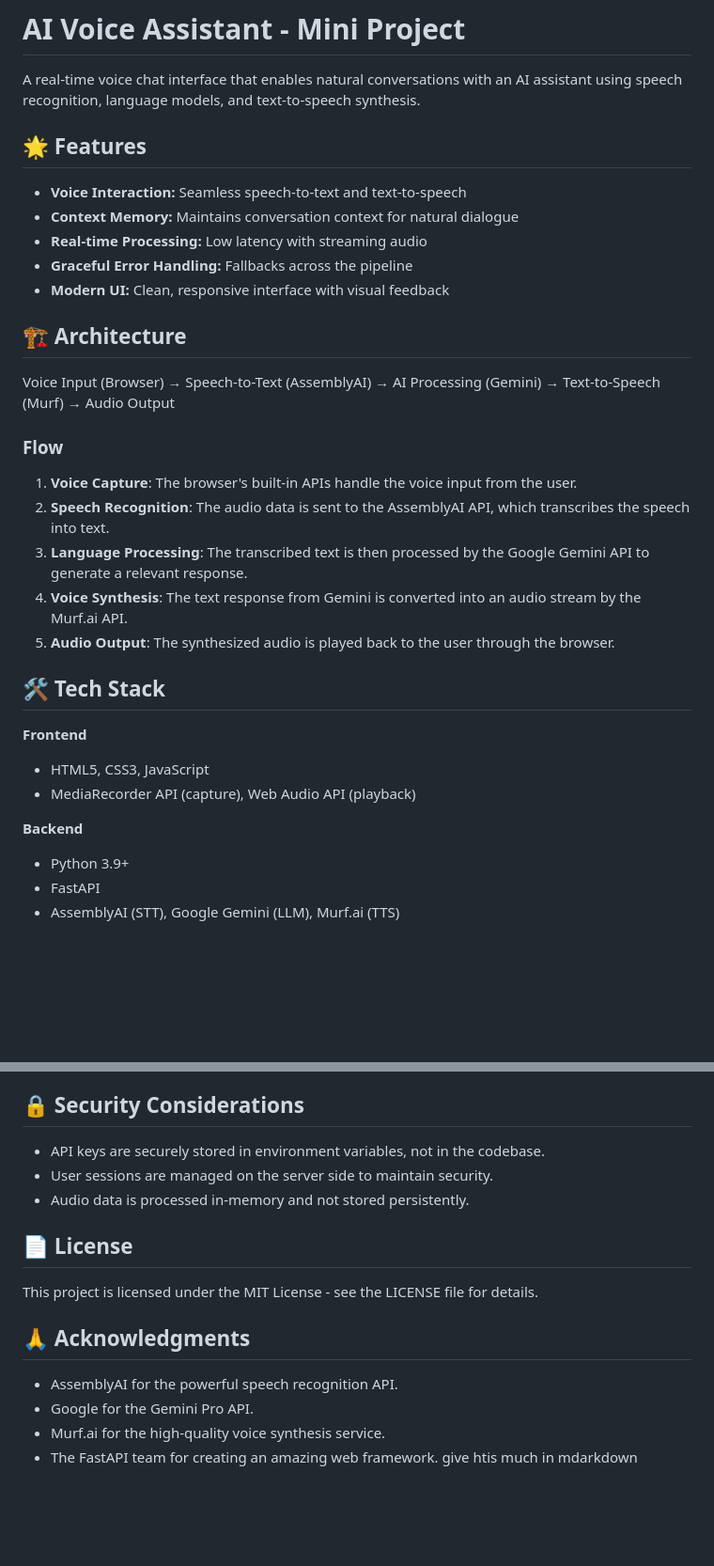
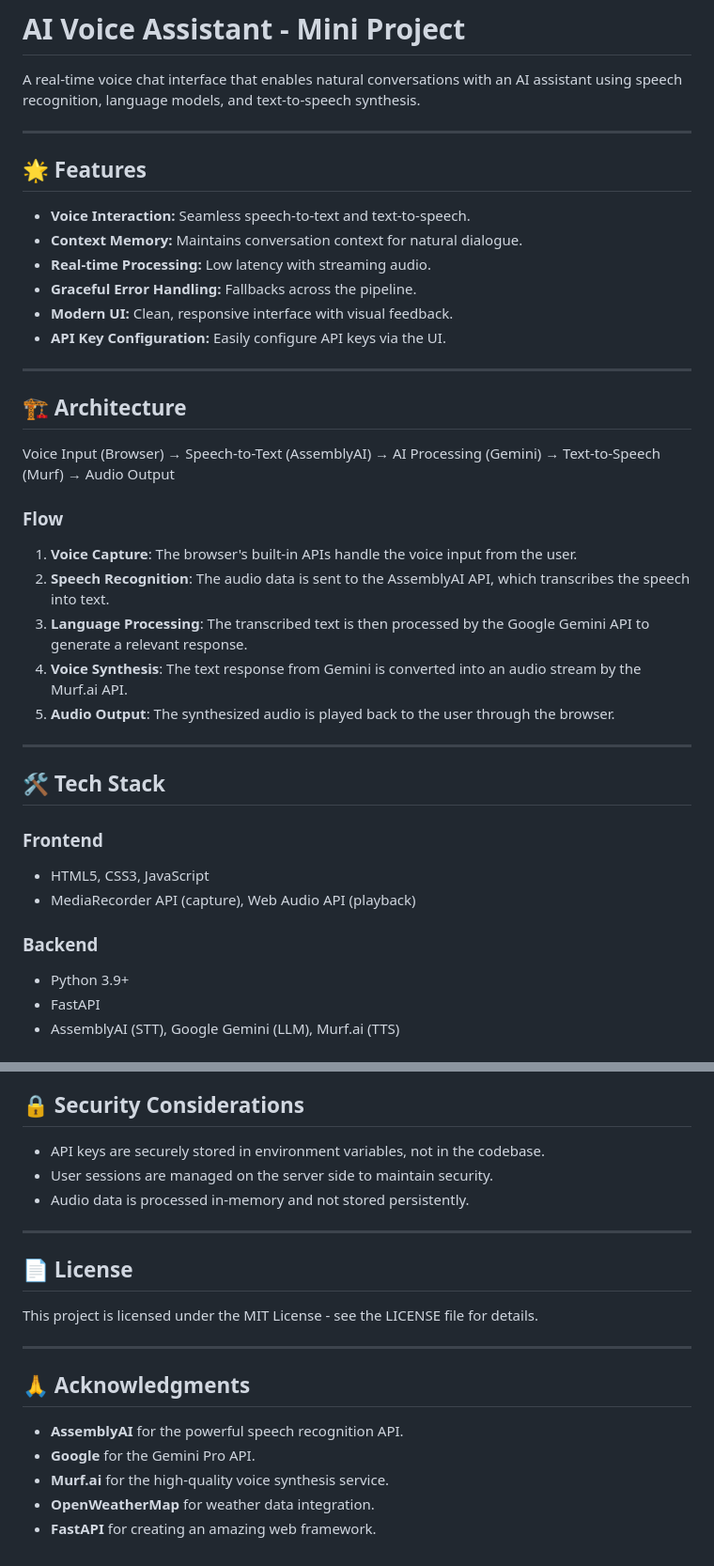
Before and after one commit to msranjana/Nutsy_VA, a Markdown page: README.md, 2 parts joined by grey strips. Shown at 94% size. Drawn GitHub-style; blank space fills up the shorter version.

```diff
--- a/README.md
+++ b/README.md
@@ -2,13 +2,18 @@
 
 A real-time voice chat interface that enables natural conversations with an AI assistant using speech recognition, language models, and text-to-speech synthesis.
 
+---
+
 ## 🌟 Features
 
-- **Voice Interaction:** Seamless speech-to-text and text-to-speech
-- **Context Memory:** Maintains conversation context for natural dialogue
-- **Real-time Processing:** Low latency with streaming audio
-- **Graceful Error Handling:** Fallbacks across the pipeline
-- **Modern UI:** Clean, responsive interface with visual feedback
+- **Voice Interaction:** Seamless speech-to-text and text-to-speech.
+- **Context Memory:** Maintains conversation context for natural dialogue.
+- **Real-time Processing:** Low latency with streaming audio.
+- **Graceful Error Handling:** Fallbacks across the pipeline.
+- **Modern UI:** Clean, responsive interface with visual feedback.
+- **API Key Configuration:** Easily configure API keys via the UI.
+
+---
 
 ## 🏗️ Architecture
 
@@ -16,19 +21,21 @@ Voice Input (Browser) → Speech-to-Text (AssemblyAI) → AI Processing (Gemini)
 
 ### Flow
 
-1.  **Voice Capture**: The browser's built-in APIs handle the voice input from the user.
-2.  **Speech Recognition**: The audio data is sent to the AssemblyAI API, which transcribes the speech into text.
-3.  **Language Processing**: The transcribed text is then processed by the Google Gemini API to generate a relevant response.
-4.  **Voice Synthesis**: The text response from Gemini is converted into an audio stream by the Murf.ai API.
-5.  **Audio Output**: The synthesized audio is played back to the user through the browser.
+1. **Voice Capture**: The browser's built-in APIs handle the voice input from the user.
+2. **Speech Recognition**: The audio data is sent to the AssemblyAI API, which transcribes the speech into text.
+3. **Language Processing**: The transcribed text is then processed by the Google Gemini API to generate a relevant response.
+4. **Voice Synthesis**: The text response from Gemini is converted into an audio stream by the Murf.ai API.
+5. **Audio Output**: The synthesized audio is played back to the user through the browser.
+
+---
 
 ## 🛠️ Tech Stack
 
-**Frontend**
+### **Frontend**
 - HTML5, CSS3, JavaScript
 - MediaRecorder API (capture), Web Audio API (playback)
 
-**Backend**
+### **Backend**
 - Python 3.9+
 - FastAPI
 - AssemblyAI (STT), Google Gemini (LLM), Murf.ai (TTS)
@@ -110,16 +132,20 @@ The application is built with comprehensive error handling to manage:
 
 ## 🔒 Security Considerations
 
--   API keys are securely stored in environment variables, not in the codebase.
--   User sessions are managed on the server side to maintain security.
--   Audio data is processed in-memory and not stored persistently.
+- API keys are securely stored in environment variables, not in the codebase.
+- User sessions are managed on the server side to maintain security.
+- Audio data is processed in-memory and not stored persistently.
+
+---
 
 ## 📄 License
 This project is licensed under the MIT License - see the LICENSE file for details.
 
+---
 
 ## 🙏 Acknowledgments
--   AssemblyAI for the powerful speech recognition API.
--   Google for the Gemini Pro API.
--   Murf.ai for the high-quality voice synthesis service.
--   The FastAPI team for creating an amazing web framework. give htis much in mdarkdown
+- **AssemblyAI** for the powerful speech recognition API.
+- **Google** for the Gemini Pro API.
+- **Murf.ai** for the high-quality voice synthesis service.
+- **OpenWeatherMap** for weather data integration.
+- **FastAPI** for creating an amazing web framework.
```
Also changed, not shown: other parts of README.md (+31 -16 lines).
